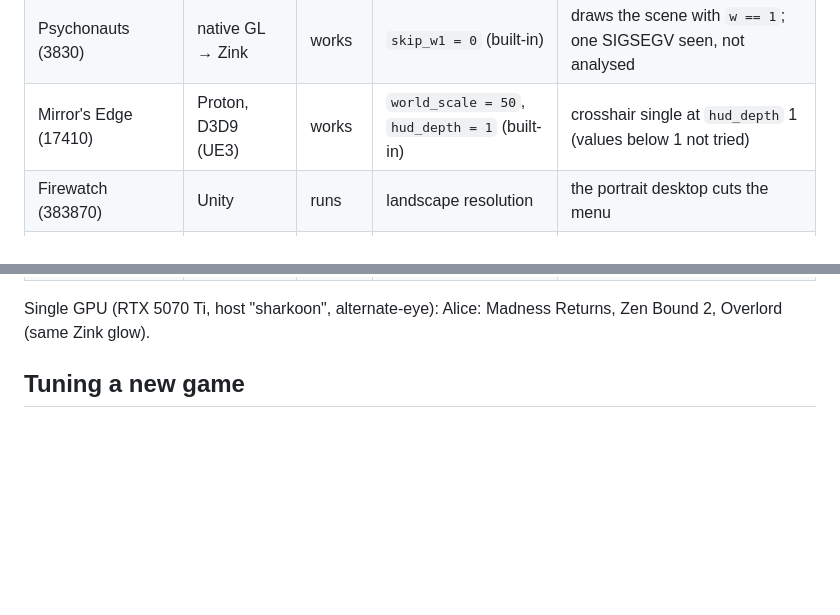
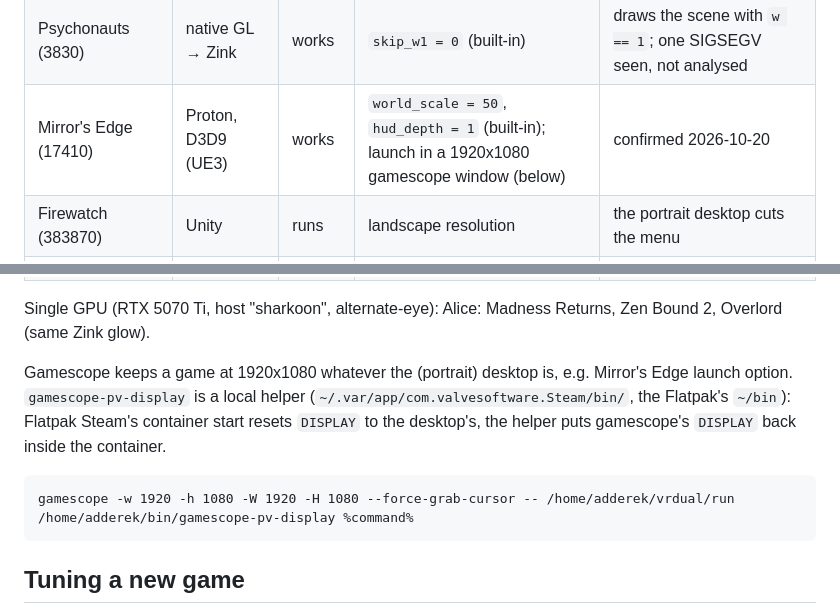
Before and after one commit to adderek/vrdual, a Markdown page: docs/GAMES.md, 2 parts joined by grey strips. Drawn GitHub-style; blank space fills up the shorter version.

Commit message:
GAMES.md: Mirror's Edge confirmed, gamescope 1920x1080 launch option
Co-Authored-By: Claude Opus 5.5 <noreply@anthropic.com>
Claude-Session: https://claude.ai/code/session_017eYRPp8GyJ1C2iv61ERJU6

````diff
--- a/docs/GAMES.md
+++ b/docs/GAMES.md
@@ -16,7 +16,7 @@ not confirmed or weak; **broken** = crash or no picture.
 | LEGO Harry Potter 1-4 (21130) | Proton | works | turn off video effects | a "ghost" with effects on (likely DoF) |
 | Tomb Raider III (225320) | Proton | works | windowed / 1920x1080 | |
 | Psychonauts (3830) | native GL → Zink | works | `skip_w1 = 0` (built-in) | draws the scene with `w == 1`; one SIGSEGV seen, not analysed |
-| Mirror's Edge (17410) | Proton, D3D9 (UE3) | works | `world_scale = 50`, `hud_depth = 1` (built-in) | crosshair single at `hud_depth` 1 (values below 1 not tried) |
+| Mirror's Edge (17410) | Proton, D3D9 (UE3) | works | `world_scale = 50`, `hud_depth = 1` (built-in); launch in a 1920x1080 gamescope window (below) | confirmed 2026-10-20 |
 | Firewatch (383870) | Unity | runs | landscape resolution | the portrait desktop cuts the menu |
 | Skyrim (72850) | Proton, D3D9 | runs | `world_scale = 70` (built-in, not tuned) | weak depth at scale 1; long loading |
 | Fallout: New Vegas (22380) | Proton, D3D9 | runs | `world_scale = 70` (built-in, not tuned) | HUD shown; `hud_depth` not confirmed yet |
@@ -29,6 +29,16 @@ not confirmed or weak; **broken** = crash or no picture.
 
 Single GPU (RTX 5070 Ti, host "sharkoon", alternate-eye): Alice: Madness
 Returns, Zen Bound 2, Overlord (same Zink glow).
+
+Gamescope keeps a game at 1920x1080 whatever the (portrait) desktop is, e.g.
+Mirror's Edge launch option. `gamescope-pv-display` is a local helper
+(`~/.var/app/com.valvesoftware.Steam/bin/`, the Flatpak's `~/bin`): Flatpak
+Steam's container start resets `DISPLAY` to the desktop's, the helper puts
+gamescope's `DISPLAY` back inside the container.
+
+```
+gamescope -w 1920 -h 1080 -W 1920 -H 1080 --force-grab-cursor -- /home/adderek/vrdual/run /home/adderek/bin/gamescope-pv-display %command%
+```
 
 ## Tuning a new game
 
````
